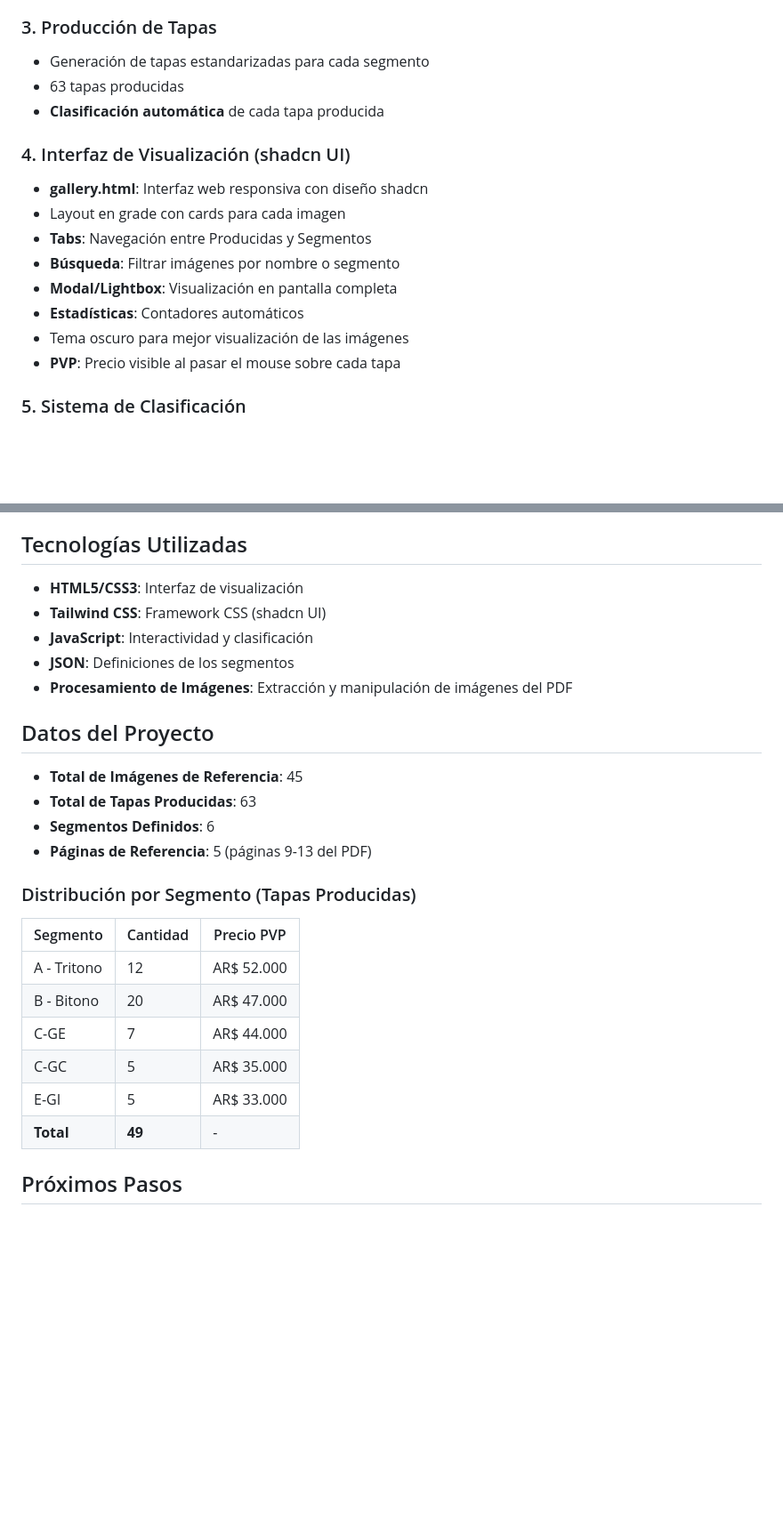
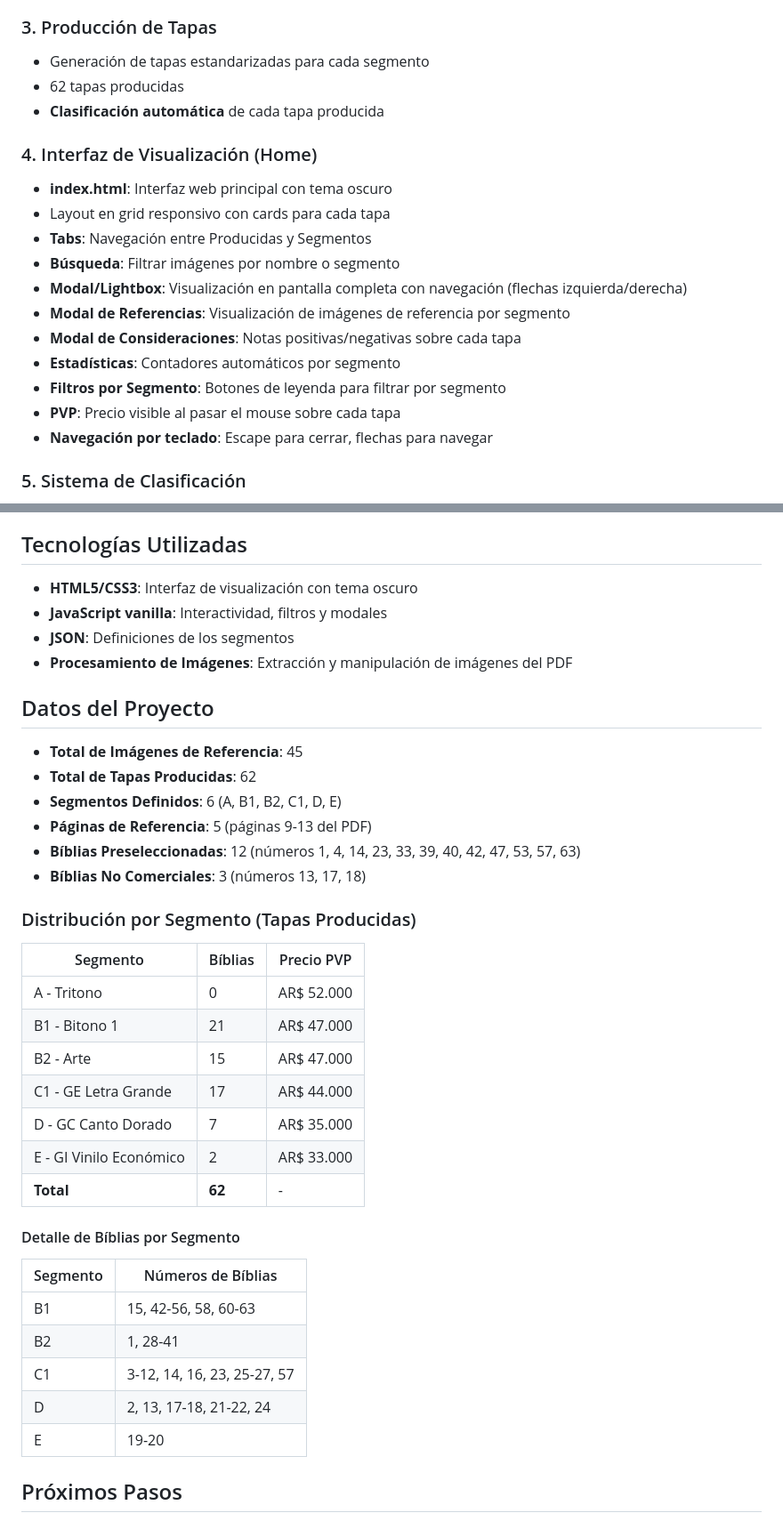
Before and after one commit to gabrielmfreire/tapas-biblia, a Markdown page: README.md, 2 parts joined by grey strips. Shown at 89% size. Rendered like a GitHub page; blank space fills up the shorter version.

```diff
--- a/README.md
+++ b/README.md
@@ -115,18 +116,21 @@ BibleCover/
 
 ### 3. Producción de Tapas
 - Generación de tapas estandarizadas para cada segmento
-- 63 tapas producidas
+- 62 tapas producidas
 - **Clasificación automática** de cada tapa producida
 
-### 4. Interfaz de Visualización (shadcn UI)
-- **gallery.html**: Interfaz web responsiva con diseño shadcn
-- Layout en grade con cards para cada imagen
+### 4. Interfaz de Visualización (Home)
+- **index.html**: Interfaz web principal con tema oscuro
+- Layout en grid responsivo con cards para cada tapa
 - **Tabs**: Navegación entre Producidas y Segmentos
 - **Búsqueda**: Filtrar imágenes por nombre o segmento
-- **Modal/Lightbox**: Visualización en pantalla completa
-- **Estadísticas**: Contadores automáticos
-- Tema oscuro para mejor visualización de las imágenes
+- **Modal/Lightbox**: Visualización en pantalla completa con navegación (flechas izquierda/derecha)
+- **Modal de Referencias**: Visualización de imágenes de referencia por segmento
+- **Modal de Consideraciones**: Notas positivas/negativas sobre cada tapa
+- **Estadísticas**: Contadores automáticos por segmento
+- **Filtros por Segmento**: Botones de leyenda para filtrar por segmento
 - **PVP**: Precio visible al pasar el mouse sobre cada tapa
+- **Navegación por teclado**: Escape para cerrar, flechas para navegar
 
 ### 5. Sistema de Clasificación
 - Definiciones detalladas en `segments.json`
@@ -181,29 +192,41 @@ El sistema clasifica las tapas con base en los siguientes criterios:
 
 ## Tecnologías Utilizadas
 
-- **HTML5/CSS3**: Interfaz de visualización
-- **Tailwind CSS**: Framework CSS (shadcn UI)
-- **JavaScript**: Interactividad y clasificación
+- **HTML5/CSS3**: Interfaz de visualización con tema oscuro
+- **JavaScript vanilla**: Interactividad, filtros y modales
 - **JSON**: Definiciones de los segmentos
 - **Procesamiento de Imágenes**: Extracción y manipulación de imágenes del PDF
 
 ## Datos del Proyecto
 
 - **Total de Imágenes de Referencia**: 45
-- **Total de Tapas Producidas**: 63
-- **Segmentos Definidos**: 6
+- **Total de Tapas Producidas**: 62
+- **Segmentos Definidos**: 6 (A, B1, B2, C1, D, E)
 - **Páginas de Referencia**: 5 (páginas 9-13 del PDF)
+- **Bíblias Preseleccionadas**: 12 (números 1, 4, 14, 23, 33, 39, 40, 42, 47, 53, 57, 63)
+- **Bíblias No Comerciales**: 3 (números 13, 17, 18)
 
 ### Distribución por Segmento (Tapas Producidas)
 
-| Segmento | Cantidad | Precio PVP |
-|----------|----------|------------|
-| A - Tritono | 12 | AR$ 52.000 |
-| B - Bitono | 20 | AR$ 47.000 |
-| C-GE | 7 | AR$ 44.000 |
-| C-GC | 5 | AR$ 35.000 |
-| E-GI | 5 | AR$ 33.000 |
-| **Total** | **49** | - |
+| Segmento | Bíblias | Precio PVP |
+|----------|---------|------------|
+| A - Tritono | 0 | AR$ 52.000 |
+| B1 - Bitono 1 | 21 | AR$ 47.000 |
+| B2 - Arte | 15 | AR$ 47.000 |
+| C1 - GE Letra Grande | 17 | AR$ 44.000 |
+| D - GC Canto Dorado | 7 | AR$ 35.000 |
+| E - GI Vinilo Económico | 2 | AR$ 33.000 |
+| **Total** | **62** | - |
+
+#### Detalle de Bíblias por Segmento
+
+| Segmento | Números de Bíblias |
+|----------|-------------------|
+| B1 | 15, 42-56, 58, 60-63 |
+| B2 | 1, 28-41 |
+| C1 | 3-12, 14, 16, 23, 25-27, 57 |
+| D | 2, 13, 17-18, 21-22, 24 |
+| E | 19-20 |
 
 ## Próximos Pasos
 
```
Also changed, not shown: other parts of README.md (+32 -5 lines).
